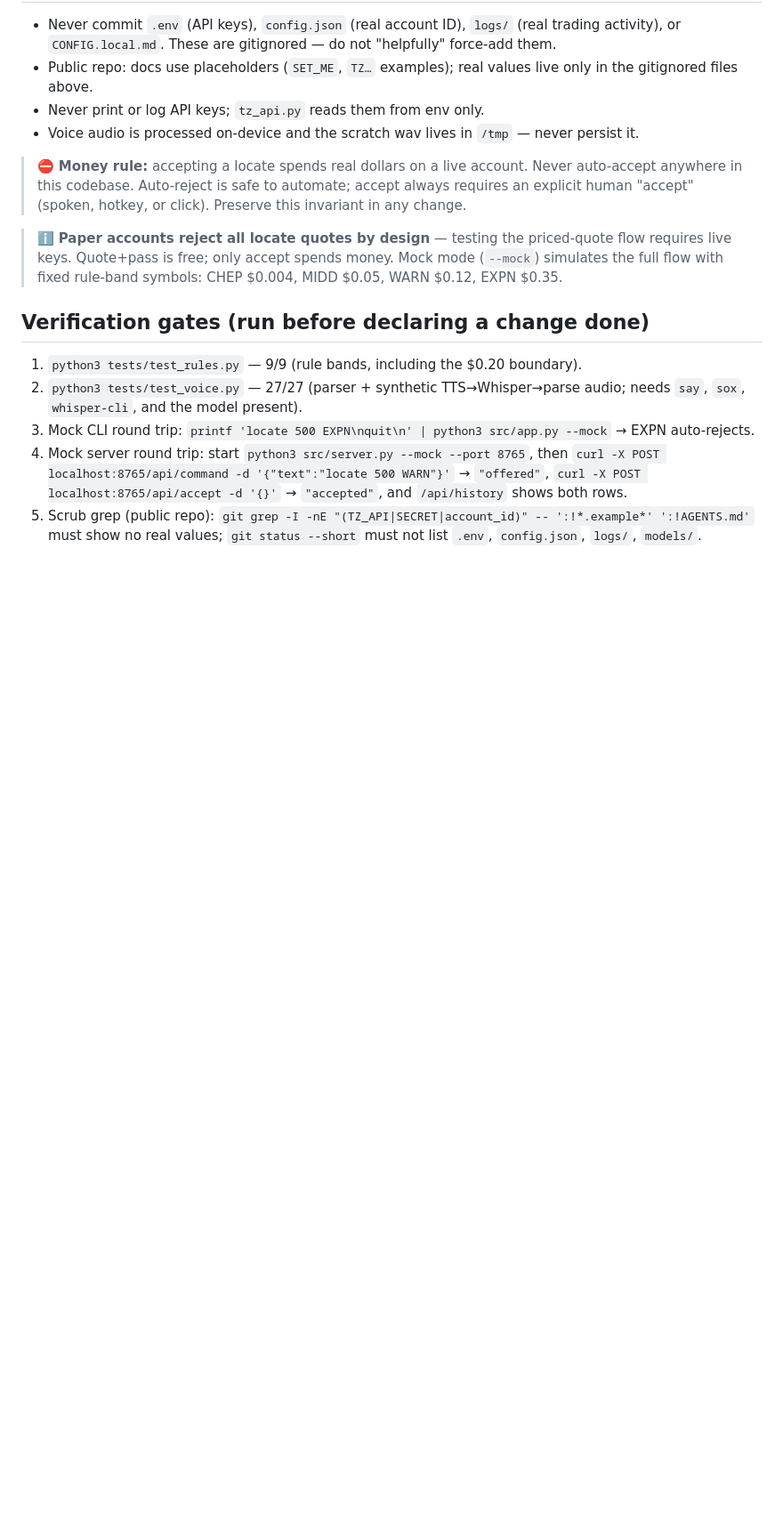
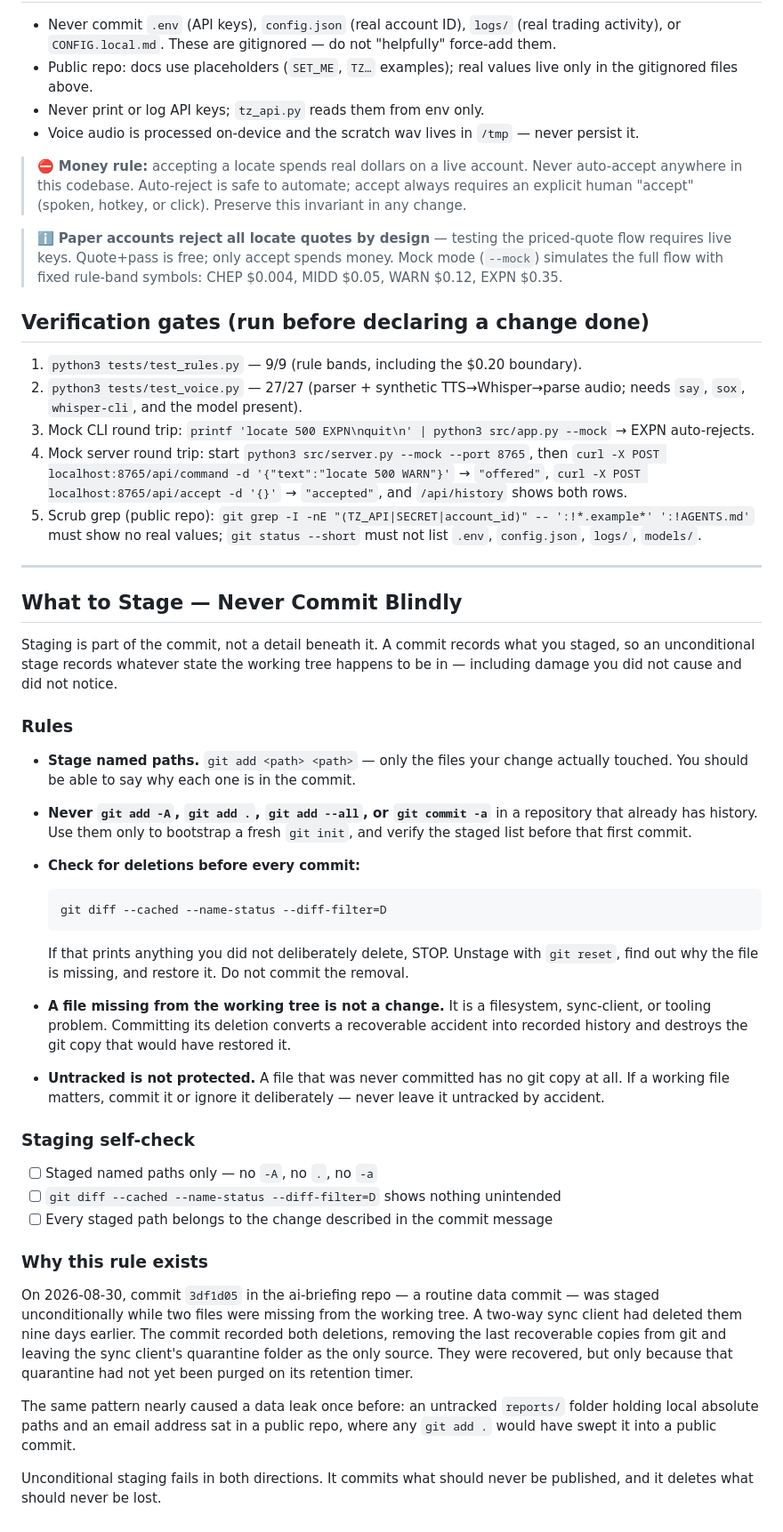
Before and after one commit to edmatibag9Dev/tradezero-locate-assistant, a Markdown page: AGENTS.md, the part around the change. Shown at 89% size. GitHub-like rendering; blank space fills up the shorter version.

````diff
--- a/AGENTS.md
+++ b/AGENTS.md
@@ -123,3 +123,57 @@ Rules an agent must preserve:
    `/api/history` shows both rows.
 5. Scrub grep (public repo): `git grep -I -nE "(TZ_API|SECRET|account_id)" -- ':!*.example*' ':!AGENTS.md'`
    must show no real values; `git status --short` must not list `.env`, `config.json`, `logs/`, `models/`.
+
+---
+
+## What to Stage — Never Commit Blindly
+
+Staging is part of the commit, not a detail beneath it. A commit records what you
+staged, so an unconditional stage records whatever state the working tree happens
+to be in — including damage you did not cause and did not notice.
+
+### Rules
+
+- **Stage named paths.** `git add <path> <path>` — only the files your change
+  actually touched. You should be able to say why each one is in the commit.
+- **Never `git add -A`, `git add .`, `git add --all`, or `git commit -a`** in a
+  repository that already has history. Use them only to bootstrap a fresh
+  `git init`, and verify the staged list before that first commit.
+- **Check for deletions before every commit:**
+
+  ```
+  git diff --cached --name-status --diff-filter=D
+  ```
+
+  If that prints anything you did not deliberately delete, STOP. Unstage with
+  `git reset`, find out why the file is missing, and restore it. Do not commit
+  the removal.
+- **A file missing from the working tree is not a change.** It is a filesystem,
+  sync-client, or tooling problem. Committing its deletion converts a recoverable
+  accident into recorded history and destroys the git copy that would have
+  restored it.
+- **Untracked is not protected.** A file that was never committed has no git copy
+  at all. If a working file matters, commit it or ignore it deliberately — never
+  leave it untracked by accident.
+
+### Staging self-check
+
+- [ ] Staged named paths only — no `-A`, no `.`, no `-a`
+- [ ] `git diff --cached --name-status --diff-filter=D` shows nothing unintended
+- [ ] Every staged path belongs to the change described in the commit message
+
+### Why this rule exists
+
+On 2026-08-30, commit `3df1d05` in the ai-briefing repo — a routine data commit —
+was staged unconditionally while two files were missing from the working tree. A
+two-way sync client had deleted them nine days earlier. The commit recorded both
+deletions, removing the last recoverable copies from git and leaving the sync
+client's quarantine folder as the only source. They were recovered, but only
+because that quarantine had not yet been purged on its retention timer.
+
+The same pattern nearly caused a data leak once before: an untracked `reports/`
+folder holding local absolute paths and an email address sat in a public repo,
+where any `git add .` would have swept it into a public commit.
+
+Unconditional staging fails in both directions. It commits what should never be
+published, and it deletes what should never be lost.
````
Also changed, not shown: CONTRIBUTING.md (+54 -0 lines).
